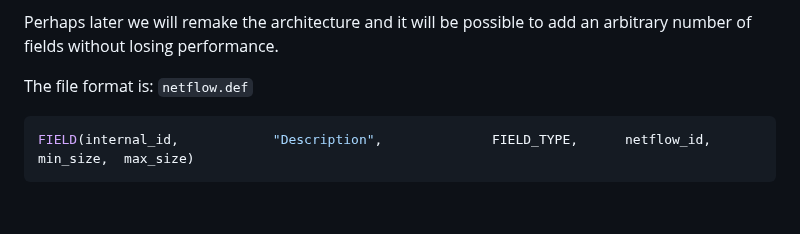
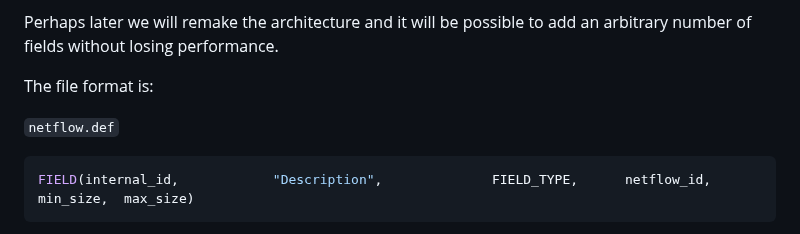
Before and after one commit to vmxdev/xenoeye, a Markdown page: INTERNALS.md, the part around one of its changes. Rendered like a GitHub page; blank space fills up the shorter version.

````diff
--- a/INTERNALS.md
+++ b/INTERNALS.md
@@ -86,9 +86,10 @@ When compiling, the [X-Macro](https://en.wikipedia.org/wiki/X_Macro) technique i
 
 Perhaps later we will remake the architecture and it will be possible to add an arbitrary number of fields without losing performance.
 
+The file format is:
 
-The file format is:
 `netflow.def`
+
 ``` c
 FIELD(internal_id,            "Description",              FIELD_TYPE,      netflow_id,  min_size,  max_size)
 ```
````
Also changed, not shown: other parts of INTERNALS.md (+1 -1 lines), INTERNALS.ru.md (+2 -1 lines), STEP-BY-STEP.md (+1 -1 lines).
